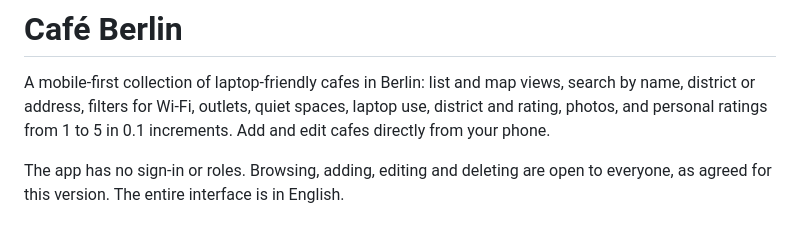
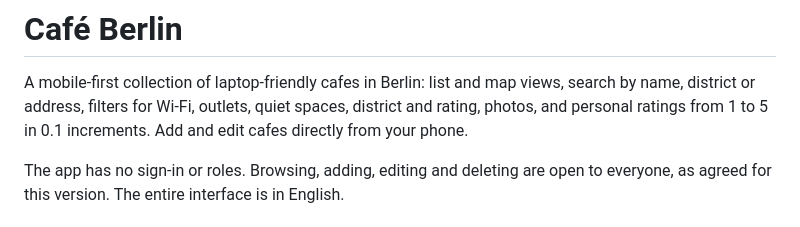
Before and after one commit to AnastasiaMamontova/LaptopFriendlyCafe, a Markdown page: README.md, the part around the change. Drawn GitHub-style.

```diff
--- a/README.md
+++ b/README.md
@@ -2,7 +2,7 @@
 
 A mobile-first collection of laptop-friendly cafes in Berlin: list and map views,
 search by name, district or address, filters for Wi-Fi, outlets, quiet spaces,
-laptop use, district and rating, photos, and personal ratings from 1 to 5 in 0.1
+district and rating, photos, and personal ratings from 1 to 5 in 0.1
 increments. Add and edit cafes directly from your phone.
 
 The app has no sign-in or roles. Browsing, adding, editing and deleting are open
```
Also changed, not shown: docs/VERIFICATION.md (+20 -1 lines), docs/screenshots/catalog-bottom-mobile.png (added), docs/screenshots/catalog-top-mobile.png (added), 4 other files.
